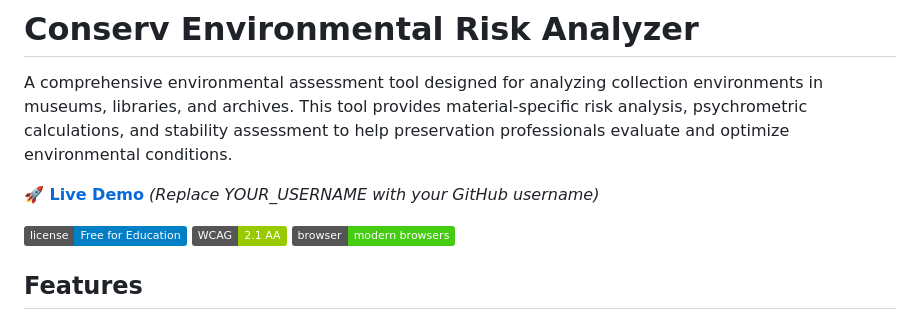
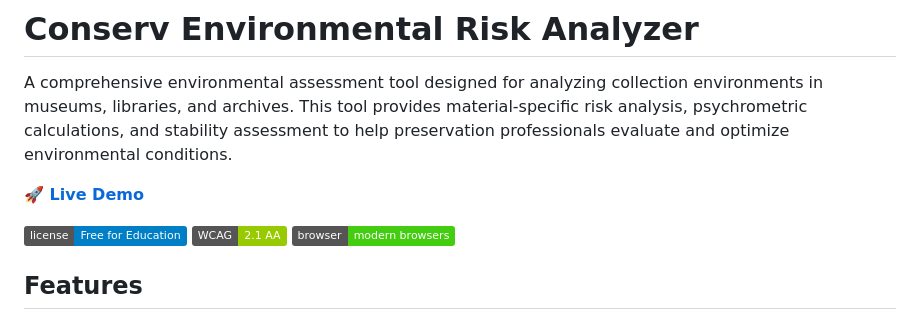
Before and after one commit to dave-masom/env-risk-assessment, a Markdown page: README.md, the part around the change. GitHub-like rendering; badges without logos.

Commit message:
Update README with actual GitHub Pages URL

```diff
--- a/README.md
+++ b/README.md
@@ -2,7 +2,7 @@
 
 A comprehensive environmental assessment tool designed for analyzing collection environments in museums, libraries, and archives. This tool provides material-specific risk analysis, psychrometric calculations, and stability assessment to help preservation professionals evaluate and optimize environmental conditions.
 
-**🚀 [Live Demo](https://YOUR_USERNAME.github.io/dew-point-calculator/)** _(Replace YOUR_USERNAME with your GitHub username)_
+**🚀 [Live Demo](https://dave-masom.github.io/env-risk-assessment/)**
 
 ![License](https://img.shields.io/badge/license-Free%20for%20Education-blue)
 ![WCAG](https://img.shields.io/badge/WCAG-2.1%20AA-green)
```
